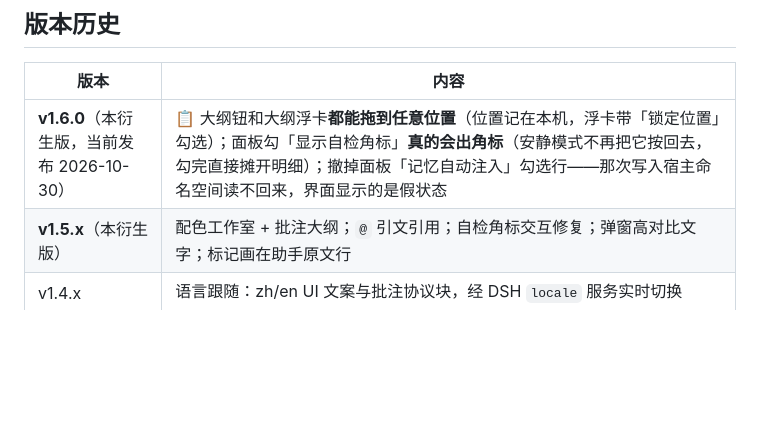
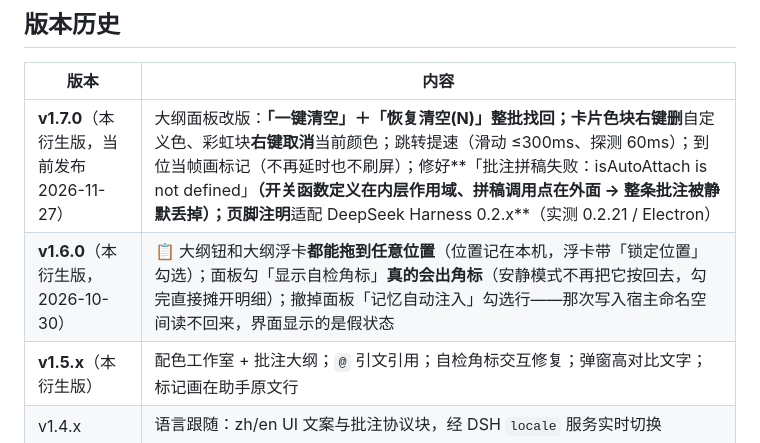
Before and after one commit to XWIDE/dsh-xwide-annotation, a Markdown page: README.zh-CN.md, the part around one of its changes. Rendered like a GitHub page; blank space fills up the shorter version.

```diff
--- a/README.zh-CN.md
+++ b/README.zh-CN.md
@@ -160,7 +165,8 @@ systemctl --user restart dsh-web
 
 | 版本 | 内容 |
 |---|---|
-| **v1.6.0**（本衍生版，当前发布 2026-10-30） | 📋 大纲钮和大纲浮卡**都能拖到任意位置**（位置记在本机，浮卡带「锁定位置」勾选）；面板勾「显示自检角标」**真的会出角标**（安静模式不再把它按回去，勾完直接摊开明细）；撤掉面板「记忆自动注入」勾选行——那次写入宿主命名空间读不回来，界面显示的是假状态 |
+| **v1.7.0**（本衍生版，当前发布 2026-11-27） | 大纲面板改版：**「一键清空」＋「恢复清空(N)」**整批找回；卡片色块**右键删**自定义色、彩虹块**右键取消**当前颜色；跳转提速（滑动 ≤300ms、探测 60ms）；到位当帧画标记（不再延时也不刷屏）；修好**「批注拼稿失败：isAutoAttach is not defined」**（开关函数定义在内层作用域、拼稿调用点在外面 → 整条批注被静默丢掉）；页脚注明**适配 DeepSeek Harness 0.2.x**（实测 0.2.21 / Electron） |
+| **v1.6.0**（本衍生版，2026-10-30） | 📋 大纲钮和大纲浮卡**都能拖到任意位置**（位置记在本机，浮卡带「锁定位置」勾选）；面板勾「显示自检角标」**真的会出角标**（安静模式不再把它按回去，勾完直接摊开明细）；撤掉面板「记忆自动注入」勾选行——那次写入宿主命名空间读不回来，界面显示的是假状态 |
 | **v1.5.x**（本衍生版） | 配色工作室 + 批注大纲；`@` 引文引用；自检角标交互修复；弹窗高对比文字；标记画在助手原文行 |
 | v1.4.x | 语言跟随：zh/en UI 文案与批注协议块，经 DSH `locale` 服务实时切换 |
 | v1.3.x | 回复逐条对照：格式指令注入 + 「Annotation N：」可悬浮芯片（TreeWalker 快照修复） |
```
Also changed, not shown: other parts of README.zh-CN.md (+9 -4 lines), README.md (+9 -3 lines), docs/img/15-annotation-pill-live.png (added), docs/img/16-github-releases-latest.png (added).
